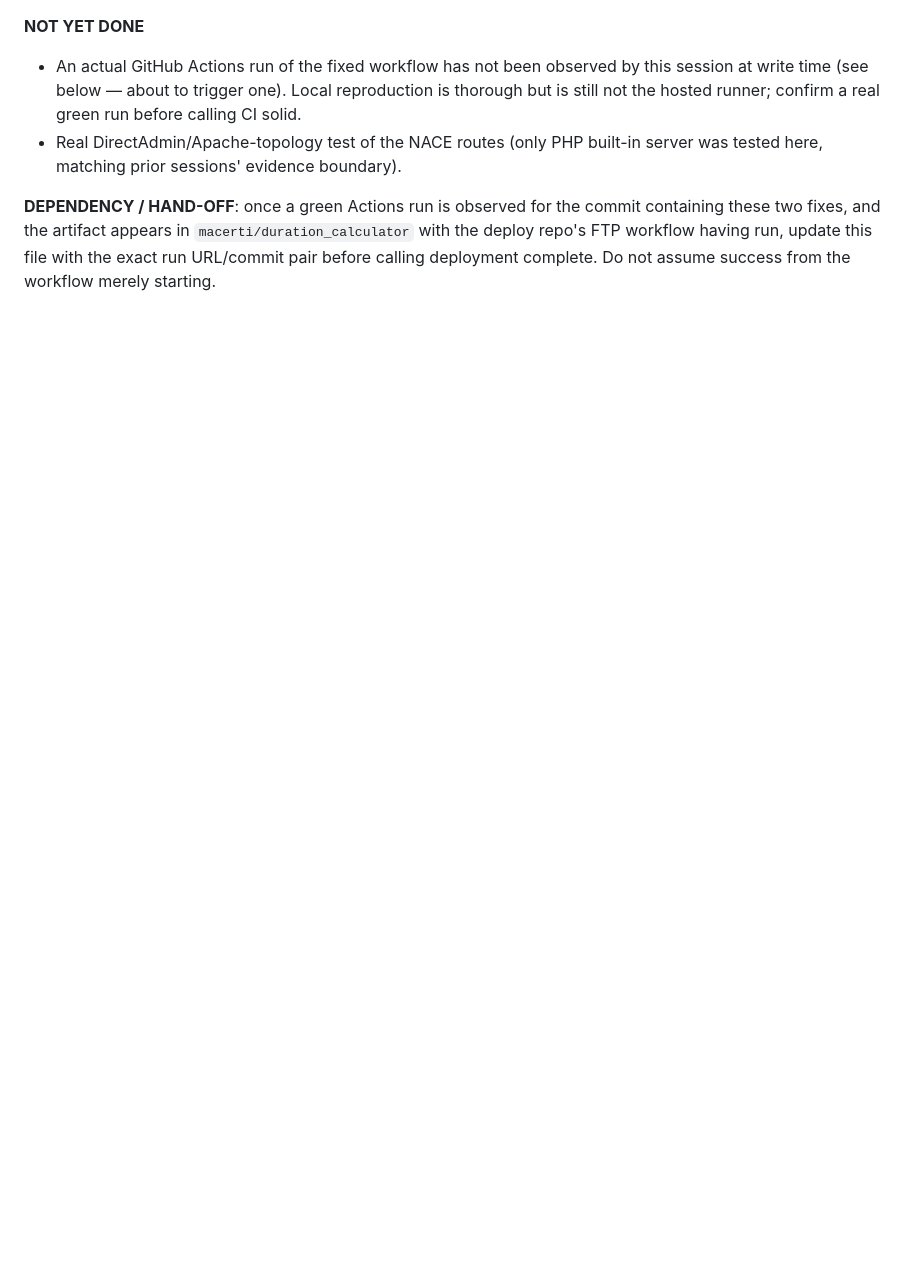
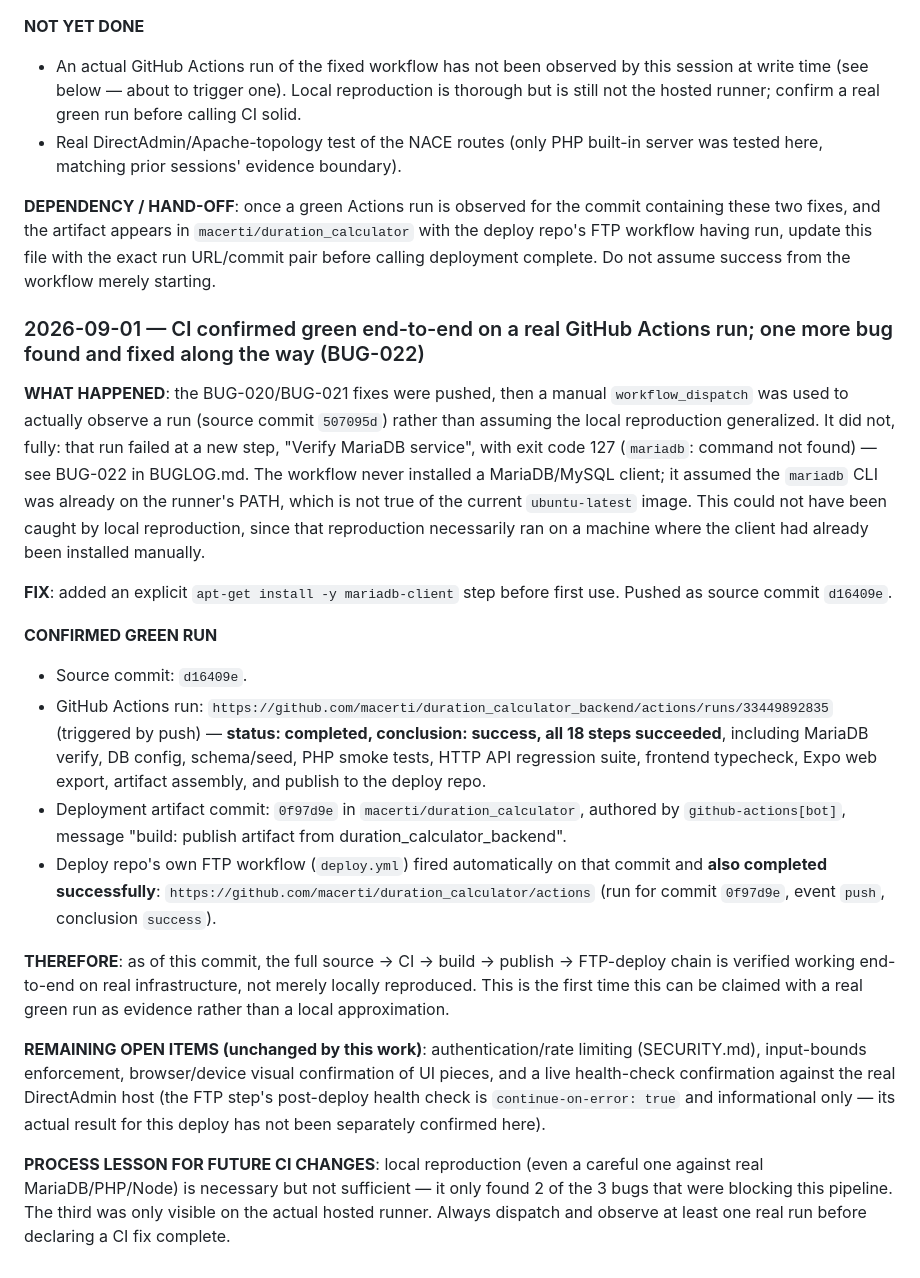
Before and after one commit to macerti/duration_calculator_backend, a Markdown page: audit-app/DEV_STATUS.md, the part around the change. Drawn GitHub-style; blank space fills up the shorter version.

Commit message:
docs: confirm CI green end-to-end (source d16409e, run 33449892835, artifact 0f97d9e, FTP deploy success)

```diff
--- a/audit-app/DEV_STATUS.md
+++ b/audit-app/DEV_STATUS.md
@@ -275,3 +275,21 @@ Before touching CI again, inspect the latest workflow run and its first failing
 - Real DirectAdmin/Apache-topology test of the NACE routes (only PHP built-in server was tested here, matching prior sessions' evidence boundary).
 
 **DEPENDENCY / HAND-OFF**: once a green Actions run is observed for the commit containing these two fixes, and the artifact appears in `macerti/duration_calculator` with the deploy repo's FTP workflow having run, update this file with the exact run URL/commit pair before calling deployment complete. Do not assume success from the workflow merely starting.
+
+### 2026-09-01 — CI confirmed green end-to-end on a real GitHub Actions run; one more bug found and fixed along the way (BUG-022)
+
+**WHAT HAPPENED**: the BUG-020/BUG-021 fixes were pushed, then a manual `workflow_dispatch` was used to actually observe a run (source commit `507095d`) rather than assuming the local reproduction generalized. It did not, fully: that run failed at a new step, "Verify MariaDB service", with exit code 127 (`mariadb`: command not found) — see BUG-022 in BUGLOG.md. The workflow never installed a MariaDB/MySQL client; it assumed the `mariadb` CLI was already on the runner's PATH, which is not true of the current `ubuntu-latest` image. This could not have been caught by local reproduction, since that reproduction necessarily ran on a machine where the client had already been installed manually.
+
+**FIX**: added an explicit `apt-get install -y mariadb-client` step before first use. Pushed as source commit `d16409e`.
+
+**CONFIRMED GREEN RUN**
+- Source commit: `d16409e`.
+- GitHub Actions run: `https://github.com/macerti/duration_calculator_backend/actions/runs/33449892835` (triggered by push) — **status: completed, conclusion: success, all 18 steps succeeded**, including MariaDB verify, DB config, schema/seed, PHP smoke tests, HTTP API regression suite, frontend typecheck, Expo web export, artifact assembly, and publish to the deploy repo.
+- Deployment artifact commit: `0f97d9e` in `macerti/duration_calculator`, authored by `github-actions[bot]`, message "build: publish artifact from duration_calculator_backend".
+- Deploy repo's own FTP workflow (`deploy.yml`) fired automatically on that commit and **also completed successfully**: `https://github.com/macerti/duration_calculator/actions` (run for commit `0f97d9e`, event `push`, conclusion `success`).
+
+**THEREFORE**: as of this commit, the full source → CI → build → publish → FTP-deploy chain is verified working end-to-end on real infrastructure, not merely locally reproduced. This is the first time this can be claimed with a real green run as evidence rather than a local approximation.
+
+**REMAINING OPEN ITEMS (unchanged by this work)**: authentication/rate limiting (SECURITY.md), input-bounds enforcement, browser/device visual confirmation of UI pieces, and a live health-check confirmation against the real DirectAdmin host (the FTP step's post-deploy health check is `continue-on-error: true` and informational only — its actual result for this deploy has not been separately confirmed here).
+
+**PROCESS LESSON FOR FUTURE CI CHANGES**: local reproduction (even a careful one against real MariaDB/PHP/Node) is necessary but not sufficient — it only found 2 of the 3 bugs that were blocking this pipeline. The third was only visible on the actual hosted runner. Always dispatch and observe at least one real run before declaring a CI fix complete.
```
